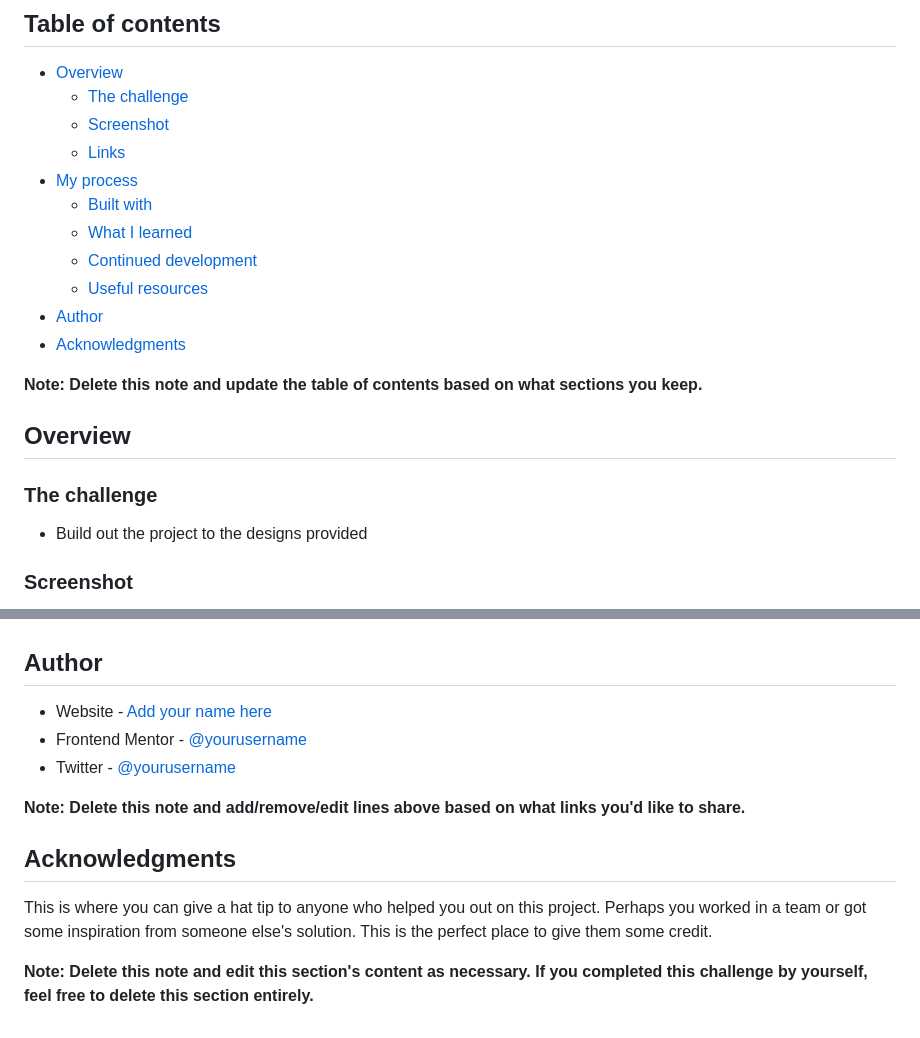
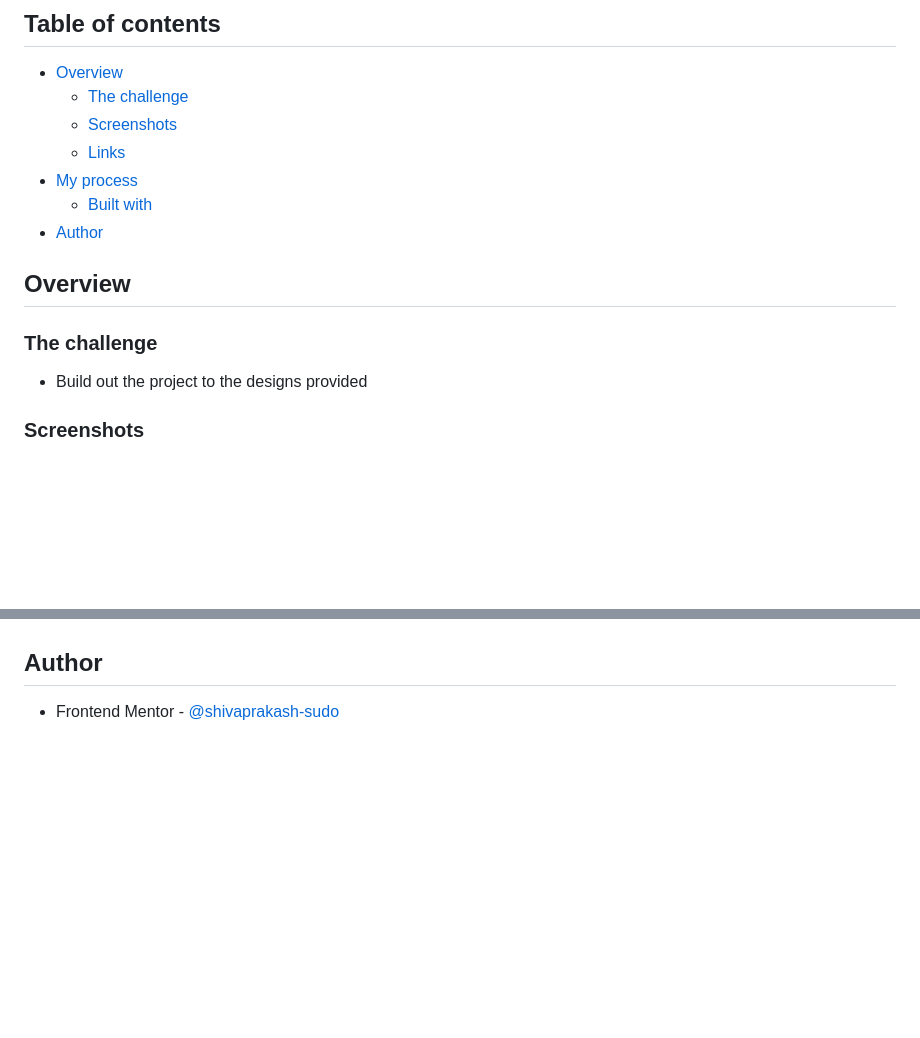
Before and after one commit to shivaprakash-sudo/profile-card-component, a Markdown page: README.md, 2 parts joined by grey strips. Rendered like a GitHub page; blank space fills up the shorter version.

```diff
--- a/README.md
+++ b/README.md
@@ -6,17 +6,11 @@ This is a solution to the [Profile card component challenge on Frontend Mentor](
 
 - [Overview](#overview)
   - [The challenge](#the-challenge)
-  - [Screenshot](#screenshot)
+  - [Screenshots](#screenshots)
   - [Links](#links)
 - [My process](#my-process)
   - [Built with](#built-with)
-  - [What I learned](#what-i-learned)
-  - [Continued development](#continued-development)
-  - [Useful resources](#useful-resources)
 - [Author](#author)
-- [Acknowledgments](#acknowledgments)
-
-**Note: Delete this note and update the table of contents based on what sections you keep.**
 
 ## Overview
 
@@ -24,5 +18,5 @@ This is a solution to the [Profile card component challenge on Frontend Mentor](
 
 - Build out the project to the designs provided
 
-### Screenshot
+### Screenshots
 
@@ -95,14 +44,4 @@ Use this section to outline areas that you want to continue focusing on in futur
 
 ## Author
 
-- Website - [Add your name here](https://www.your-site.com)
-- Frontend Mentor - [@yourusername](https://www.frontendmentor.io/profile/yourusername)
-- Twitter - [@yourusername](https://www.twitter.com/yourusername)
-
-**Note: Delete this note and add/remove/edit lines above based on what links you'd like to share.**
-
-## Acknowledgments
-
-This is where you can give a hat tip to anyone who helped you out on this project. Perhaps you worked in a team or got some inspiration from someone else's solution. This is the perfect place to give them some credit.
-
-**Note: Delete this note and edit this section's content as necessary. If you completed this challenge by yourself, feel free to delete this section entirely.**
+- Frontend Mentor - [@shivaprakash-sudo](https://www.frontendmentor.io/profile/shivaprakash-sudo)
```
Also changed, not shown: other parts of README.md (+6 -51 lines), images/screenshots/desktop-view.png (added), images/screenshots/mobile-view.png (added).
